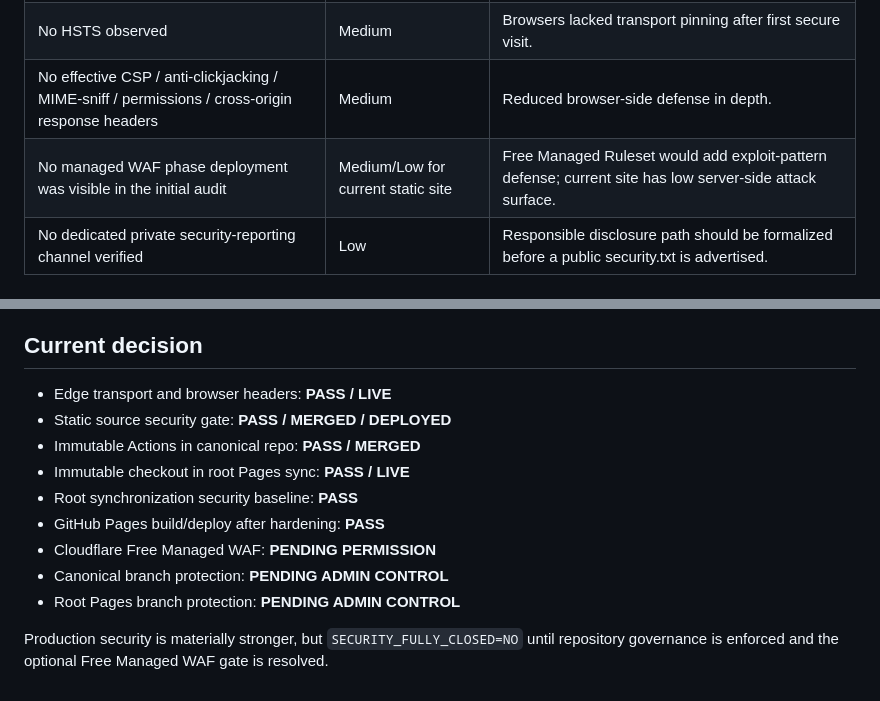
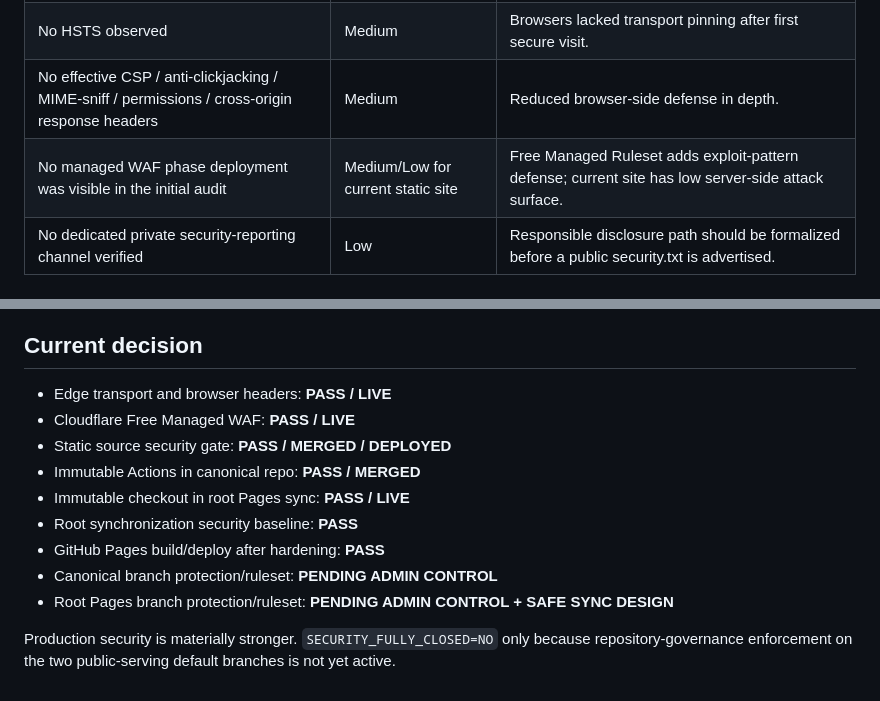
Before and after one commit to jadeldiaz01-png/jadeltechrd.com, a Markdown page: docs/security/SECURITY-ASSESSMENT-2026-08-30.md, 2 parts joined by grey strips. Drawn GitHub-style.

```diff
--- a/docs/security/SECURITY-ASSESSMENT-2026-08-30.md
+++ b/docs/security/SECURITY-ASSESSMENT-2026-08-30.md
@@ -27,7 +27,7 @@ The current public application is a static site. It has no public database, logi
 | Cloudflare Always Use HTTPS was off | Medium | HTTP was not centrally forced to HTTPS by this setting. |
 | No HSTS observed | Medium | Browsers lacked transport pinning after first secure visit. |
 | No effective CSP / anti-clickjacking / MIME-sniff / permissions / cross-origin response headers | Medium | Reduced browser-side defense in depth. |
-| No managed WAF phase deployment was visible in the initial audit | Medium/Low for current static site | Free Managed Ruleset would add exploit-pattern defense; current site has low server-side attack surface. |
+| No managed WAF phase deployment was visible in the initial audit | Medium/Low for current static site | Free Managed Ruleset adds exploit-pattern defense; current site has low server-side attack surface. |
 | No dedicated private security-reporting channel verified | Low | Responsible disclosure path should be formalized before a public security.txt is advertised. |
 
 ## Implemented controls
@@ -152,13 +156,13 @@ Cloudflare DDoS protection remains part of the edge architecture. Permanent week
 ## Current decision
 
 - Edge transport and browser headers: **PASS / LIVE**
+- Cloudflare Free Managed WAF: **PASS / LIVE**
 - Static source security gate: **PASS / MERGED / DEPLOYED**
 - Immutable Actions in canonical repo: **PASS / MERGED**
 - Immutable checkout in root Pages sync: **PASS / LIVE**
 - Root synchronization security baseline: **PASS**
 - GitHub Pages build/deploy after hardening: **PASS**
-- Cloudflare Free Managed WAF: **PENDING PERMISSION**
-- Canonical branch protection: **PENDING ADMIN CONTROL**
-- Root Pages branch protection: **PENDING ADMIN CONTROL**
+- Canonical branch protection/ruleset: **PENDING ADMIN CONTROL**
+- Root Pages branch protection/ruleset: **PENDING ADMIN CONTROL + SAFE SYNC DESIGN**
 
-Production security is materially stronger, but `SECURITY_FULLY_CLOSED=NO` until repository governance is enforced and the optional Free Managed WAF gate is resolved.
+Production security is materially stronger. `SECURITY_FULLY_CLOSED=NO` only because repository-governance enforcement on the two public-serving default branches is not yet active.
```
Also changed, not shown: other parts of docs/security/SECURITY-ASSESSMENT-2026-08-30.md (+33 -29 lines).
